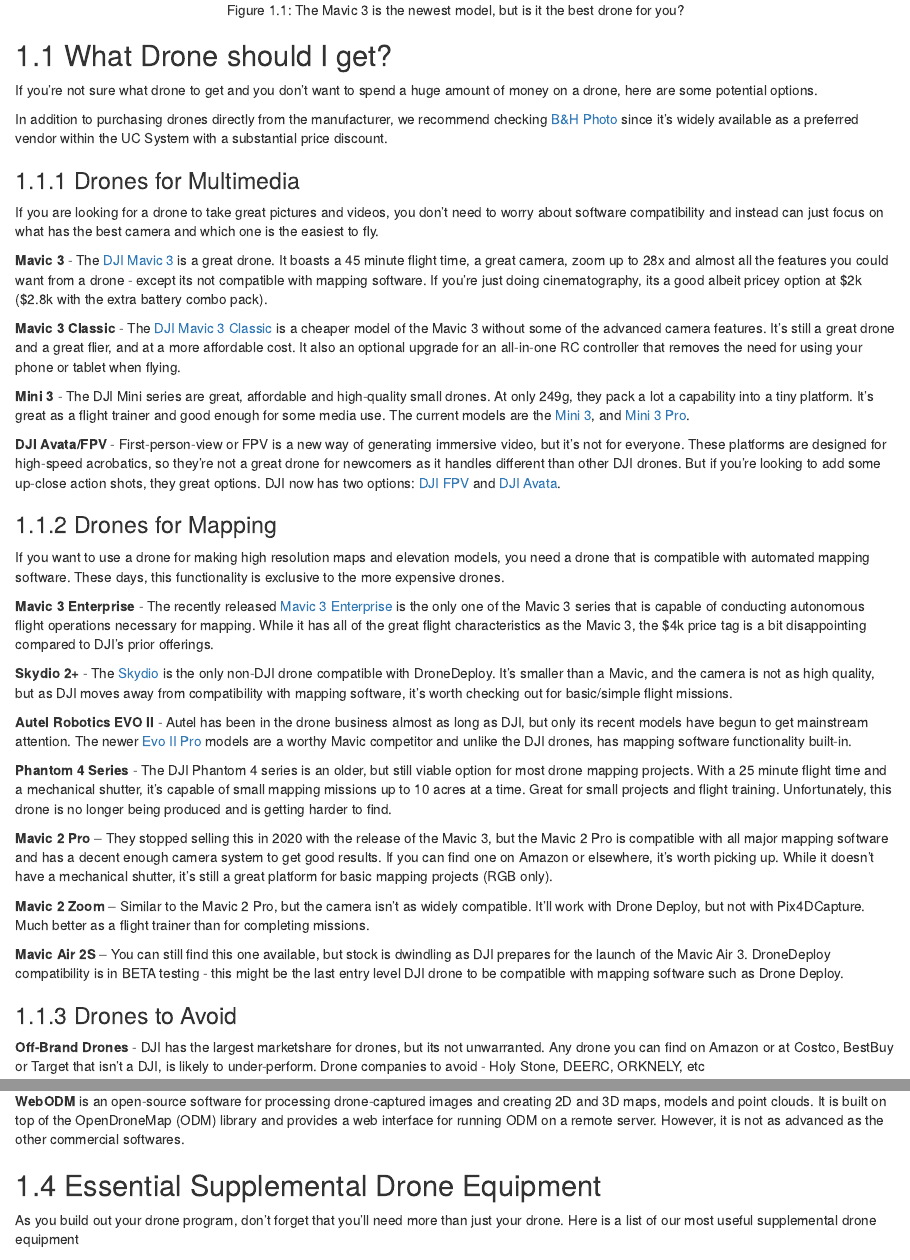
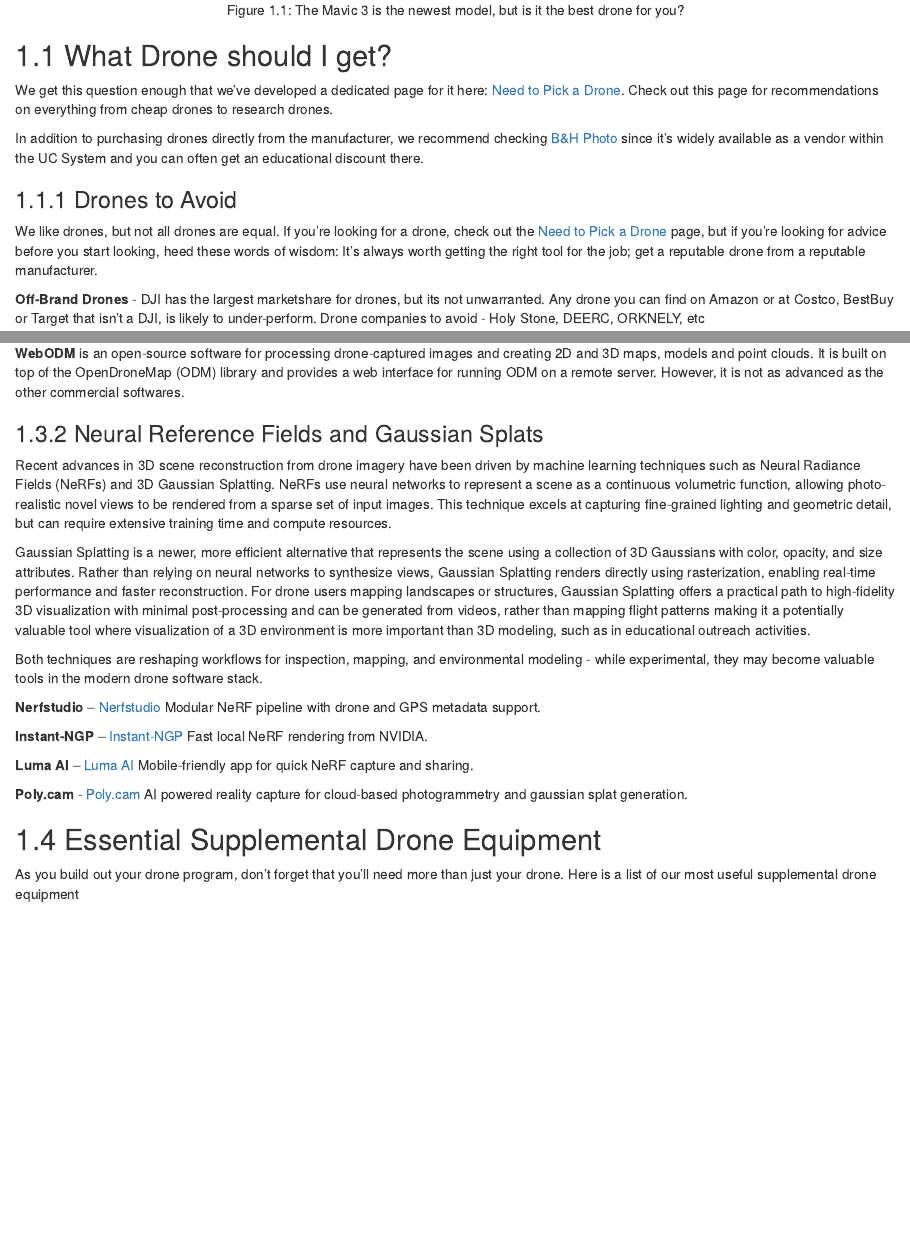
Before and after one commit to UCDrones/New_User_Guide, an R Markdown document (ch-equipment.Rmd): the page in a window 1100 px wide, from 750 px down, and a second part further down, joined at a grey line. Rendered offline with R 4.5, knitr and Pandoc, with nearby package versions; drawn as R Markdown's standard HTML page in place of the format the file asks for.

Commit message:
quick update

```diff
--- a/ch-equipment.Rmd
+++ b/ch-equipment.Rmd
@@ -6,41 +6,13 @@
 
 ## What Drone should I get?
 
-If you're not sure what drone to get and you don't want to spend a huge amount of money on a drone, here are some potential options.
+We get this question enough that we've developed a dedicated page for it here: [Need to Pick a Drone](https://ucdrones.github.io/pickdrone.html). Check out this page for recommendations on everything from cheap drones to research drones.
 
-In addition to purchasing drones directly from the manufacturer, we recommend checking [B&H Photo](https://www.bhphotovideo.com/) since it's widely available as a preferred vendor within the UC System with a substantial price discount.
-
-### Drones for Multimedia
-
-If you are looking for a drone to take great pictures and videos, you don't need to worry about software compatibility and instead can just focus on what has the best camera and which one is the easiest to fly.
-
-**Mavic 3** - The [DJI Mavic 3](https://store.dji.com/product/dji-mavic-3) is a great drone. It boasts a 45 minute flight time, a great camera, zoom up to 28x and almost all the features you could want from a drone - except its not compatible with mapping software.  If you're just doing cinematography, its a good albeit pricey option at \$2k (\$2.8k with the extra battery combo pack).
-
-**Mavic 3 Classic** - The [DJI Mavic 3 Classic](https://store.dji.com/product/dji-mavic-3-classic) is a cheaper model of the Mavic 3 without some of the advanced camera features.  It's still a great drone and a great flier, and at a more affordable cost. It also an optional upgrade for an all-in-one RC controller that removes the need for using your phone or tablet when flying.
-
-**Mini 3** - The DJI Mini series are great, affordable and high-quality small drones.  At only 249g, they pack a lot a capability into a tiny platform. It's great as a flight trainer and good enough for some media use. The current models are the [Mini 3](https://store.dji.com/product/dji-mini-3), and [Mini 3 Pro](https://store.dji.com/product/dji-mini-3-pro).
-
-**DJI Avata/FPV** - First-person-view or FPV is a new way of generating immersive video, but it's not for everyone.  These platforms are designed for high-speed acrobatics, so they're not a great drone for newcomers as it handles different than other DJI drones. But if you're looking to add some up-close action shots, they great options.  DJI now has two options: [DJI FPV](https://store.dji.com/product/dji-fpv) and [DJI Avata](https://store.dji.com/product/dji-avata).
-
-### Drones for Mapping
-
-If you want to use a drone for making high resolution maps and elevation models, you need a drone that is compatible with automated mapping software.  These days, this functionality is exclusive to the more expensive drones.
-
-**Mavic 3 Enterprise** - The recently released [Mavic 3 Enterprise](https://store.dji.com/product/dji-mavic-3e-and-dji-care-enterprise-basic) is the only one of the Mavic 3 series that is capable of conducting autonomous flight operations necessary for mapping.  While it has all of the great flight characteristics as the Mavic 3, the $4k price tag is a bit disappointing compared to DJI's prior offerings.
-
-**Skydio 2+** - The [Skydio](https://www.skydio.com/) is the only non-DJI drone compatible with DroneDeploy.  It's smaller than a Mavic, and the camera is not as high quality, but as DJI moves away from compatibility with mapping software, it's worth checking out for basic/simple flight missions.
-
-**Autel Robotics EVO II** - Autel has been in the drone business almost as long as DJI, but only its recent models have begun to get mainstream attention.  The newer [Evo II Pro](https://shop.autelrobotics.com/collections/drones-evo-ii-series) models are a worthy Mavic competitor and unlike the DJI drones, has mapping software functionality built-in.
-
-**Phantom 4 Series** - The DJI Phantom 4 series is an older, but still viable option for most drone mapping projects.  With a 25 minute flight time and a mechanical shutter, it's capable of small mapping missions up to 10 acres at a time.  Great for small projects and flight training. Unfortunately, this drone is no longer being produced and is getting harder to find.
-
-**Mavic 2 Pro** – They stopped selling this in 2020 with the release of the Mavic 3, but the Mavic 2 Pro is compatible with all major mapping software and has a decent enough camera system to get good results.  If you can find one on Amazon or elsewhere, it’s worth picking up.  While it doesn't have a mechanical shutter, it's still a great platform for basic mapping projects (RGB only).
-
-**Mavic 2 Zoom** – Similar to the Mavic 2 Pro, but the camera isn’t as widely compatible.  It’ll work with Drone Deploy, but not with Pix4DCapture. Much better as a flight trainer than for completing missions.
-
-**Mavic Air 2S** – You can still find this one available, but stock is dwindling as DJI prepares for the launch of the Mavic Air 3.  DroneDeploy compatibility is in BETA testing - this might be the last entry level DJI drone to be compatible with mapping software such as Drone Deploy.
+In addition to purchasing drones directly from the manufacturer, we recommend checking [B&H Photo](https://www.bhphotovideo.com/) since it's widely available as a vendor within the UC System and you can often get an educational discount there.
 
 ### Drones to Avoid
+
+We like drones, but not all drones are equal. If you're looking for a drone, check out the [Need to Pick a Drone](https://ucdrones.github.io/pickdrone.html) page, but if you're looking for advice before you start looking, heed these words of wisdom: It's always worth getting the right tool for the job; get a reputable drone from a reputable manufacturer.
 
 **Off-Brand Drones** - DJI has the largest marketshare for drones, but its not unwarranted.  Any drone you can find on Amazon or at Costco, BestBuy or Target that isn't a DJI, is likely to under-perform. Drone companies to avoid - Holy Stone, DEERC, ORKNELY, etc
 
@@ -86,6 +58,21 @@
 
 **WebODM** is an open-source software for processing drone-captured images and creating 2D and 3D maps, models and point clouds. It is built on top of the OpenDroneMap (ODM) library and provides a web interface for running ODM on a remote server. However, it is not as advanced as the other commercial softwares.
 
+### Neural Reference Fields and Gaussian Splats
+
+Recent advances in 3D scene reconstruction from drone imagery have been driven by machine learning techniques such as Neural Radiance Fields (NeRFs) and 3D Gaussian Splatting. NeRFs use neural networks to represent a scene as a continuous volumetric function, allowing photo-realistic novel views to be rendered from a sparse set of input images. This technique excels at capturing fine-grained lighting and geometric detail, but can require extensive training time and compute resources.
+
+Gaussian Splatting is a newer, more efficient alternative that represents the scene using a collection of 3D Gaussians with color, opacity, and size attributes. Rather than relying on neural networks to synthesize views, Gaussian Splatting renders directly using rasterization, enabling real-time performance and faster reconstruction. For drone users mapping landscapes or structures, Gaussian Splatting offers a practical path to high-fidelity 3D visualization with minimal post-processing and can be generated from videos, rather than mapping flight patterns making it a potentially valuable tool where visualization of a 3D environment is more important than 3D modeling, such as in educational outreach activities.
+
+Both techniques are reshaping workflows for inspection, mapping, and environmental modeling - while experimental, they may become valuable tools in the modern drone software stack.
+
+**Nerfstudio** – [Nerfstudio](https://docs.nerf.studio/) Modular NeRF pipeline with drone and GPS metadata support.
+
+**Instant-NGP** – [Instant-NGP](https://github.com/NVlabs/instant-ngp) Fast local NeRF rendering from NVIDIA.
+
+**Luma AI** – [Luma AI](https://lumalabs.ai/) Mobile-friendly app for quick NeRF capture and sharing.
+
+**Poly.cam** - [Poly.cam](https://poly.cam/) AI powered reality capture for cloud-based photogrammetry and gaussian splat generation.
 
 
 ## Essential Supplemental Drone Equipment
```
Also changed, not shown: ch-airspace-info.Rmd (+8 -2 lines), ch-regulations.Rmd (+3 -3 lines), docs/New-User-Guide.tex, docs/reference-keys.txt, docs/search_index.json, images/airspace_link.jpg (added), 45 other files.
